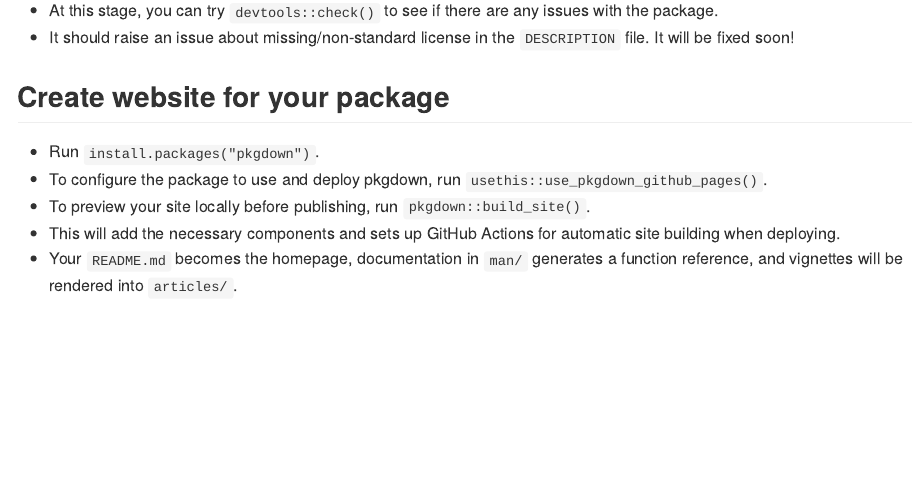
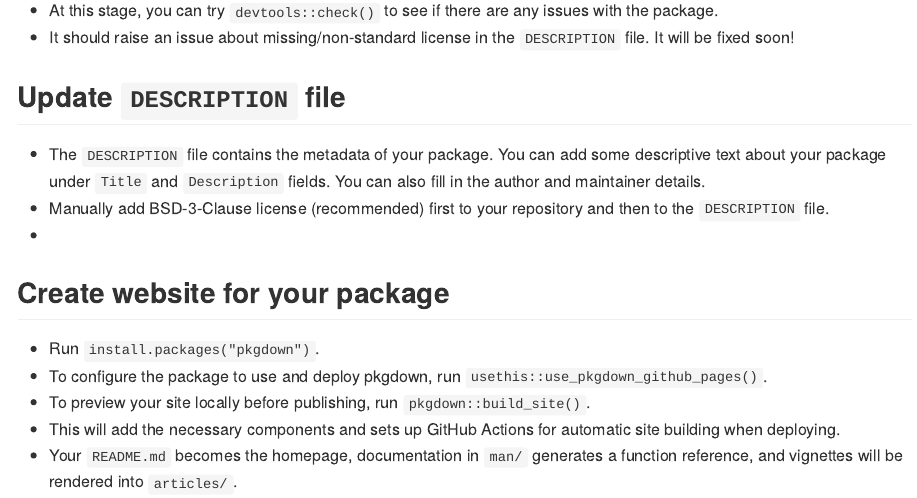
Before and after one commit to ImperialCollegeLondon/repositoryr, an R Markdown document (README.Rmd): the page in a window 1100 px wide, from 2040 px down. The pictures show the output file README.md that the author committed with the source, drawn offline in the style of GitHub.

Commit message:
add details to DESCRIPTION

```diff
--- a/README.Rmd
+++ b/README.Rmd
@@ -82,6 +82,12 @@ git push --set-upstream origin main
 - At this stage, you can try `devtools::check()` to see if there are any issues with the package.
 - It should raise an issue about missing/non-standard license in the `DESCRIPTION` file. It will be fixed soon!
 
+## Update `DESCRIPTION` file
+
+- The `DESCRIPTION` file contains the metadata of your package. You can add some descriptive text about your package under `Title` and `Description` fields. You can also fill in the author and maintainer details.
+- Manually add BSD-3-Clause license (recommended) first to your repository and then to the `DESCRIPTION` file.
+-
+
 ## Create website for your package
 
 - Run `install.packages("pkgdown")`.
```
Also changed, not shown: README.md, 1 other file.
